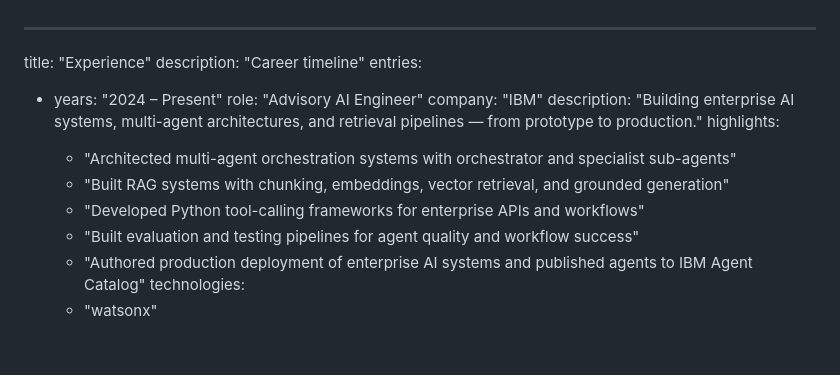
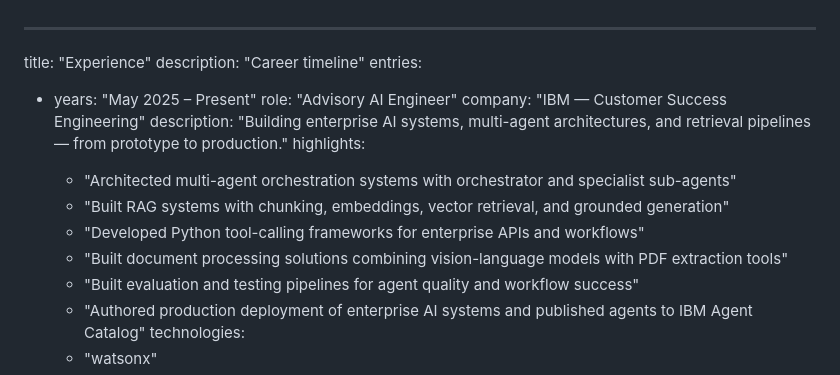
Before and after one commit to cbroker1/cbroker1.github.io, a Markdown page: src/content/experience.md, the part around one of its changes. Drawn GitHub-style; blank space fills up the shorter version.

```diff
--- a/src/content/experience.md
+++ b/src/content/experience.md
@@ -2,14 +2,15 @@
 title: "Experience"
 description: "Career timeline"
 entries:
-  - years: "2024 – Present"
+  - years: "May 2025 – Present"
     role: "Advisory AI Engineer"
-    company: "IBM"
+    company: "IBM — Customer Success Engineering"
     description: "Building enterprise AI systems, multi-agent architectures, and retrieval pipelines — from prototype to production."
     highlights:
       - "Architected multi-agent orchestration systems with orchestrator and specialist sub-agents"
       - "Built RAG systems with chunking, embeddings, vector retrieval, and grounded generation"
       - "Developed Python tool-calling frameworks for enterprise APIs and workflows"
+      - "Built document processing solutions combining vision-language models with PDF extraction tools"
       - "Built evaluation and testing pipelines for agent quality and workflow success"
       - "Authored production deployment of enterprise AI systems and published agents to IBM Agent Catalog"
     technologies:
```
Also changed, not shown: other parts of src/content/experience.md (+33 -23 lines), 1 other file.
